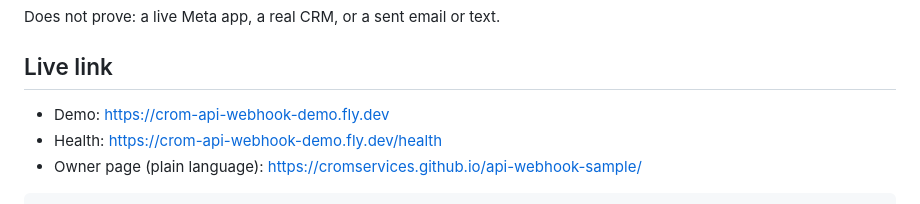
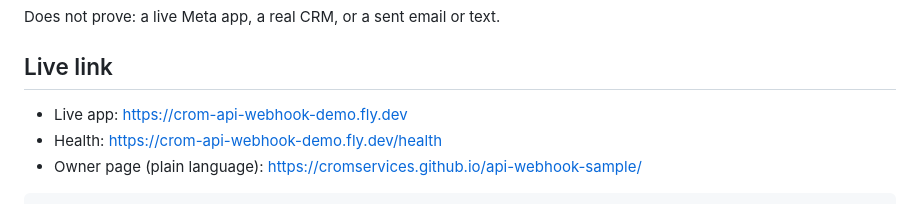
Before and after one commit to CromServices/api-webhook-sample, a Markdown page: README.md, the part around the change. Rendered like a GitHub page.

Commit message:
README: rename Live link label (#7)

```diff
--- a/README.md
+++ b/README.md
@@ -54,7 +54,7 @@ Does not prove: a live Meta app, a real CRM, or a sent email or text.
 
 ## Live link
 
-- Demo: https://crom-api-webhook-demo.fly.dev
+- Live app: https://crom-api-webhook-demo.fly.dev
 - Health: https://crom-api-webhook-demo.fly.dev/health
 - Owner page (plain language): https://cromservices.github.io/api-webhook-sample/
 
```
